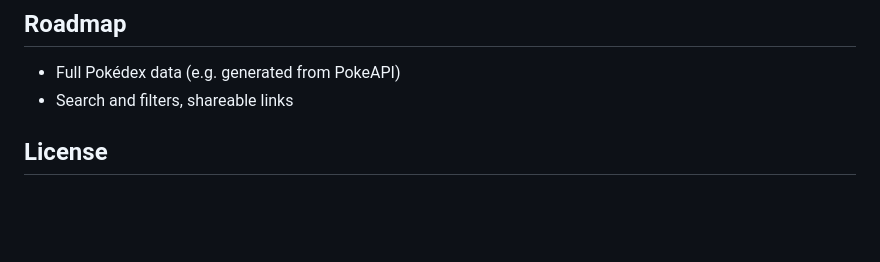
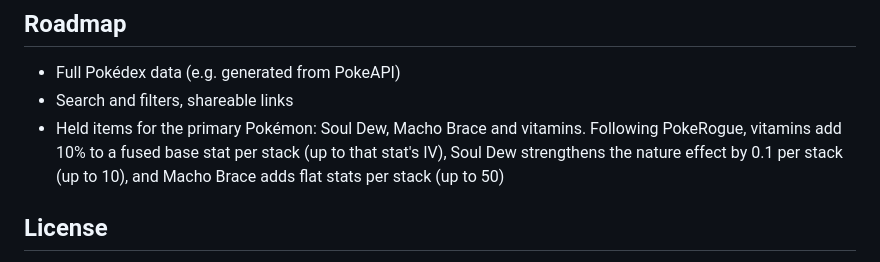
Before and after one commit to SergioSimental/pokerogue-splicing-calculator, a Markdown page: README.md, the part around the change. GitHub-like rendering; blank space fills up the shorter version.

Commit message:
Update readme roadmap

```diff
--- a/README.md
+++ b/README.md
@@ -67,6 +67,7 @@ A GitHub Actions workflow (`.github/workflows/update-data.yml`) runs the same sc
 ## Roadmap
 - Full Pokédex data (e.g. generated from PokeAPI)
 - Search and filters, shareable links
+- Held items for the primary Pokémon: Soul Dew, Macho Brace and vitamins. Following PokeRogue, vitamins add 10% to a fused base stat per stack (up to that stat's IV), Soul Dew strengthens the nature effect by 0.1 per stack (up to 10), and Macho Brace adds flat stats per stack (up to 50)
 
 ## License
 Copyright (c) 2026 SergioSimental. Includes code from PokeRogue, copyright 2024-2026 Pagefault Games (AGPL-3.0-only). Licensed under the [GNU Affero General Public License, version 3](LICENSE) (AGPL-3.0-only). The project includes a port of code from PokeRogue (`src/fusionName.ts`), which is itself AGPL-3.0 licensed, so the whole project is released under the same licence. If you run a modified version of this site for other people, the AGPL requires you to offer them its source code; the page links to this repository for that reason. Earlier versions of this project (before the licence changed) were released under the MIT licence, and copies of those remain under it.
```
